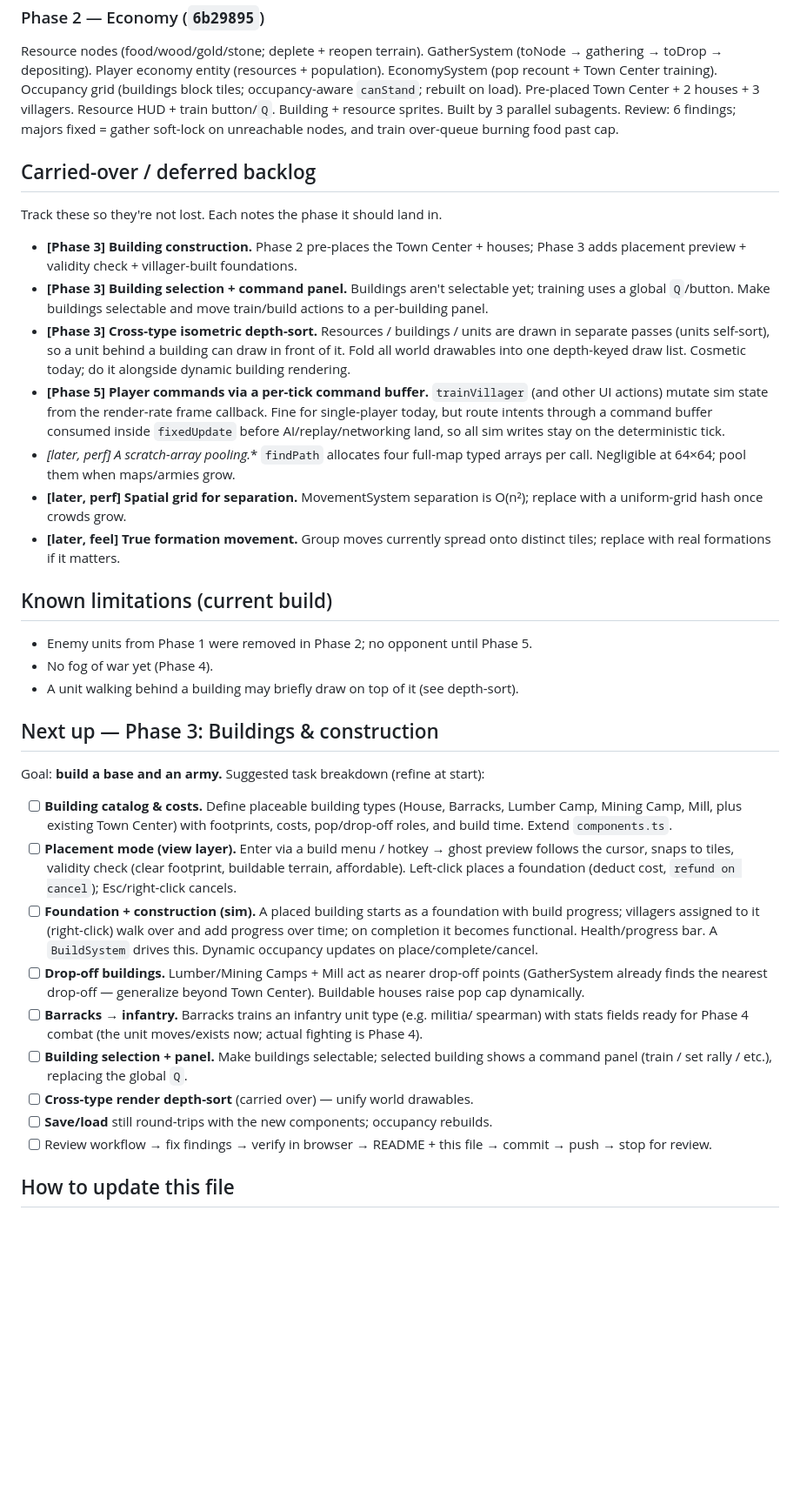
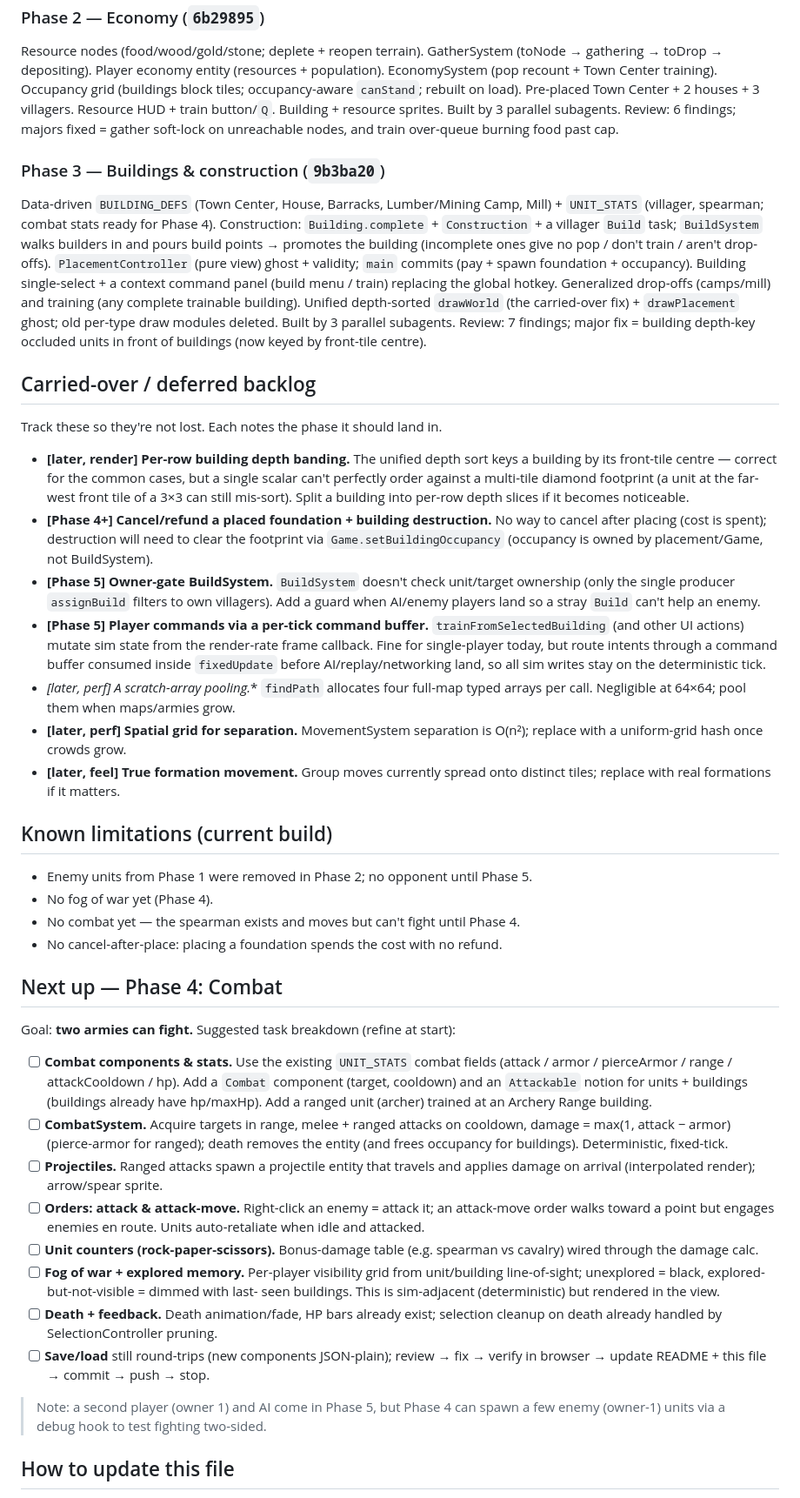
Before and after one commit to daudkhan316/bronze-age, a Markdown page: docs/PROGRESS.md, the part around one of its changes. Shown at 87% size. Drawn GitHub-style; blank space fills up the shorter version.

Commit message:
docs: record Phase 3 done, queue Phase 4
Update CLAUDE.md status and docs/PROGRESS.md (Phase 3 = 9b3ba20 ✅,
what shipped, refreshed backlog, Phase 4 — Combat task breakdown).

Co-Authored-By: Claude Opus 4.8 (1M context) <noreply@anthropic.com>

```diff
--- a/docs/PROGRESS.md
+++ b/docs/PROGRESS.md
@@ -45,20 +45,36 @@ Town Center + 2 houses + 3 villagers. Resource HUD + train button/`Q`. Building
 resource sprites. Built by 3 parallel subagents. Review: 6 findings; majors fixed
 = gather soft-lock on unreachable nodes, and train over-queue burning food past cap.
 
+### Phase 3 — Buildings & construction (`9b3ba20`)
+Data-driven `BUILDING_DEFS` (Town Center, House, Barracks, Lumber/Mining Camp,
+Mill) + `UNIT_STATS` (villager, spearman; combat stats ready for Phase 4).
+Construction: `Building.complete` + `Construction` + a villager `Build` task;
+`BuildSystem` walks builders in and pours build points → promotes the building
+(incomplete ones give no pop / don't train / aren't drop-offs). `PlacementController`
+(pure view) ghost + validity; `main` commits (pay + spawn foundation + occupancy).
+Building single-select + a context command panel (build menu / train) replacing the
+global hotkey. Generalized drop-offs (camps/mill) and training (any complete
+trainable building). Unified depth-sorted `drawWorld` (the carried-over fix) +
+`drawPlacement` ghost; old per-type draw modules deleted. Built by 3 parallel
+subagents. Review: 7 findings; major fix = building depth-key occluded units in
+front of buildings (now keyed by front-tile centre).
+
 ## Carried-over / deferred backlog
 
 Track these so they're not lost. Each notes the phase it should land in.
 
-- **[Phase 3] Building construction.** Phase 2 pre-places the Town Center + houses;
-  Phase 3 adds placement preview + validity check + villager-built foundations.
-- **[Phase 3] Building selection + command panel.** Buildings aren't selectable
-  yet; training uses a global `Q`/button. Make buildings selectable and move
-  train/build actions to a per-building panel.
-- **[Phase 3] Cross-type isometric depth-sort.** Resources / buildings / units are
-  drawn in separate passes (units self-sort), so a unit behind a building can draw
-  in front of it. Fold all world drawables into one depth-keyed draw list. Cosmetic
-  today; do it alongside dynamic building rendering.
-- **[Phase 5] Player commands via a per-tick command buffer.** `trainVillager`
+- **[later, render] Per-row building depth banding.** The unified depth sort keys a
+  building by its front-tile centre — correct for the common cases, but a single
+  scalar can't perfectly order against a multi-tile diamond footprint (a unit at the
+  far-west front tile of a 3×3 can still mis-sort). Split a building into per-row
+  depth slices if it becomes noticeable.
+- **[Phase 4+] Cancel/refund a placed foundation + building destruction.** No way to
+  cancel after placing (cost is spent); destruction will need to clear the footprint
+  via `Game.setBuildingOccupancy` (occupancy is owned by placement/Game, not BuildSystem).
+- **[Phase 5] Owner-gate BuildSystem.** `BuildSystem` doesn't check unit/target
+  ownership (only the single producer `assignBuild` filters to own villagers). Add a
+  guard when AI/enemy players land so a stray `Build` can't help an enemy.
+- **[Phase 5] Player commands via a per-tick command buffer.** `trainFromSelectedBuilding`
   (and other UI actions) mutate sim state from the render-rate frame callback.
   Fine for single-player today, but route intents through a command buffer consumed
   inside `fixedUpdate` before AI/replay/networking land, so all sim writes stay on
@@ -74,35 +90,38 @@ Track these so they're not lost. Each notes the phase it should land in.
 
 - Enemy units from Phase 1 were removed in Phase 2; no opponent until Phase 5.
 - No fog of war yet (Phase 4).
-- A unit walking behind a building may briefly draw on top of it (see depth-sort).
+- No combat yet — the spearman exists and moves but can't fight until Phase 4.
+- No cancel-after-place: placing a foundation spends the cost with no refund.
 
-## Next up — Phase 3: Buildings & construction
+## Next up — Phase 4: Combat
 
-Goal: **build a base and an army.** Suggested task breakdown (refine at start):
+Goal: **two armies can fight.** Suggested task breakdown (refine at start):
 
-- [ ] **Building catalog & costs.** Define placeable building types (House,
-      Barracks, Lumber Camp, Mining Camp, Mill, plus existing Town Center) with
-      footprints, costs, pop/drop-off roles, and build time. Extend `components.ts`.
-- [ ] **Placement mode (view layer).** Enter via a build menu / hotkey → ghost
-      preview follows the cursor, snaps to tiles, validity check (clear footprint,
-      buildable terrain, affordable). Left-click places a foundation (deduct cost,
-      `refund on cancel`); Esc/right-click cancels.
-- [ ] **Foundation + construction (sim).** A placed building starts as a foundation
-      with build progress; villagers assigned to it (right-click) walk over and add
-      progress over time; on completion it becomes functional. Health/progress bar.
-      A `BuildSystem` drives this. Dynamic occupancy updates on place/complete/cancel.
-- [ ] **Drop-off buildings.** Lumber/Mining Camps + Mill act as nearer drop-off
-      points (GatherSystem already finds the nearest drop-off — generalize beyond
-      Town Center). Buildable houses raise pop cap dynamically.
-- [ ] **Barracks → infantry.** Barracks trains an infantry unit type (e.g. militia/
-      spearman) with stats fields ready for Phase 4 combat (the unit moves/exists
-      now; actual fighting is Phase 4).
-- [ ] **Building selection + panel.** Make buildings selectable; selected building
-      shows a command panel (train / set rally / etc.), replacing the global `Q`.
-- [ ] **Cross-type render depth-sort** (carried over) — unify world drawables.
-- [ ] **Save/load** still round-trips with the new components; occupancy rebuilds.
-- [ ] Review workflow → fix findings → verify in browser → README + this file →
-      commit → push → stop for review.
+- [ ] **Combat components & stats.** Use the existing `UNIT_STATS` combat fields
+      (attack / armor / pierceArmor / range / attackCooldown / hp). Add a `Combat`
+      component (target, cooldown) and an `Attackable` notion for units + buildings
+      (buildings already have hp/maxHp). Add a ranged unit (archer) trained at an
+      Archery Range building.
+- [ ] **CombatSystem.** Acquire targets in range, melee + ranged attacks on cooldown,
+      damage = max(1, attack − armor) (pierce-armor for ranged); death removes the
+      entity (and frees occupancy for buildings). Deterministic, fixed-tick.
+- [ ] **Projectiles.** Ranged attacks spawn a projectile entity that travels and
+      applies damage on arrival (interpolated render); arrow/spear sprite.
+- [ ] **Orders: attack & attack-move.** Right-click an enemy = attack it; an
+      attack-move order walks toward a point but engages enemies en route. Units
+      auto-retaliate when idle and attacked.
+- [ ] **Unit counters (rock-paper-scissors).** Bonus-damage table (e.g. spearman vs
+      cavalry) wired through the damage calc.
+- [ ] **Fog of war + explored memory.** Per-player visibility grid from unit/building
+      line-of-sight; unexplored = black, explored-but-not-visible = dimmed with last-
+      seen buildings. This is sim-adjacent (deterministic) but rendered in the view.
+- [ ] **Death + feedback.** Death animation/fade, HP bars already exist; selection
+      cleanup on death already handled by SelectionController pruning.
+- [ ] **Save/load** still round-trips (new components JSON-plain); review → fix →
+      verify in browser → update README + this file → commit → push → stop.
+
+> Note: a second player (owner 1) and AI come in Phase 5, but Phase 4 can spawn a
+> few enemy (owner-1) units via a debug hook to test fighting two-sided.
 
 ## How to update this file
 
```
Also changed, not shown: other parts of docs/PROGRESS.md (+3 -3 lines), CLAUDE.md (+2 -2 lines).
